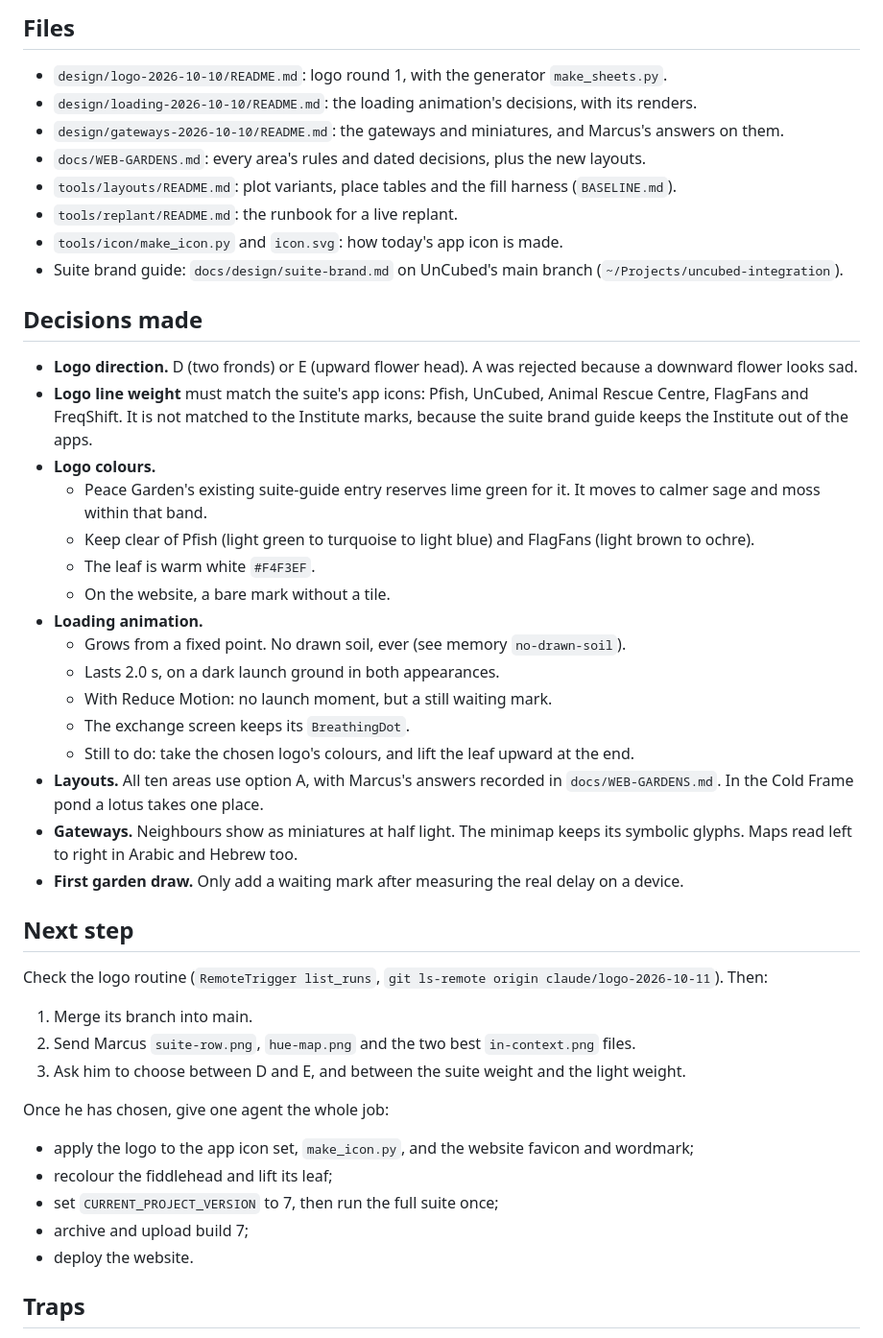
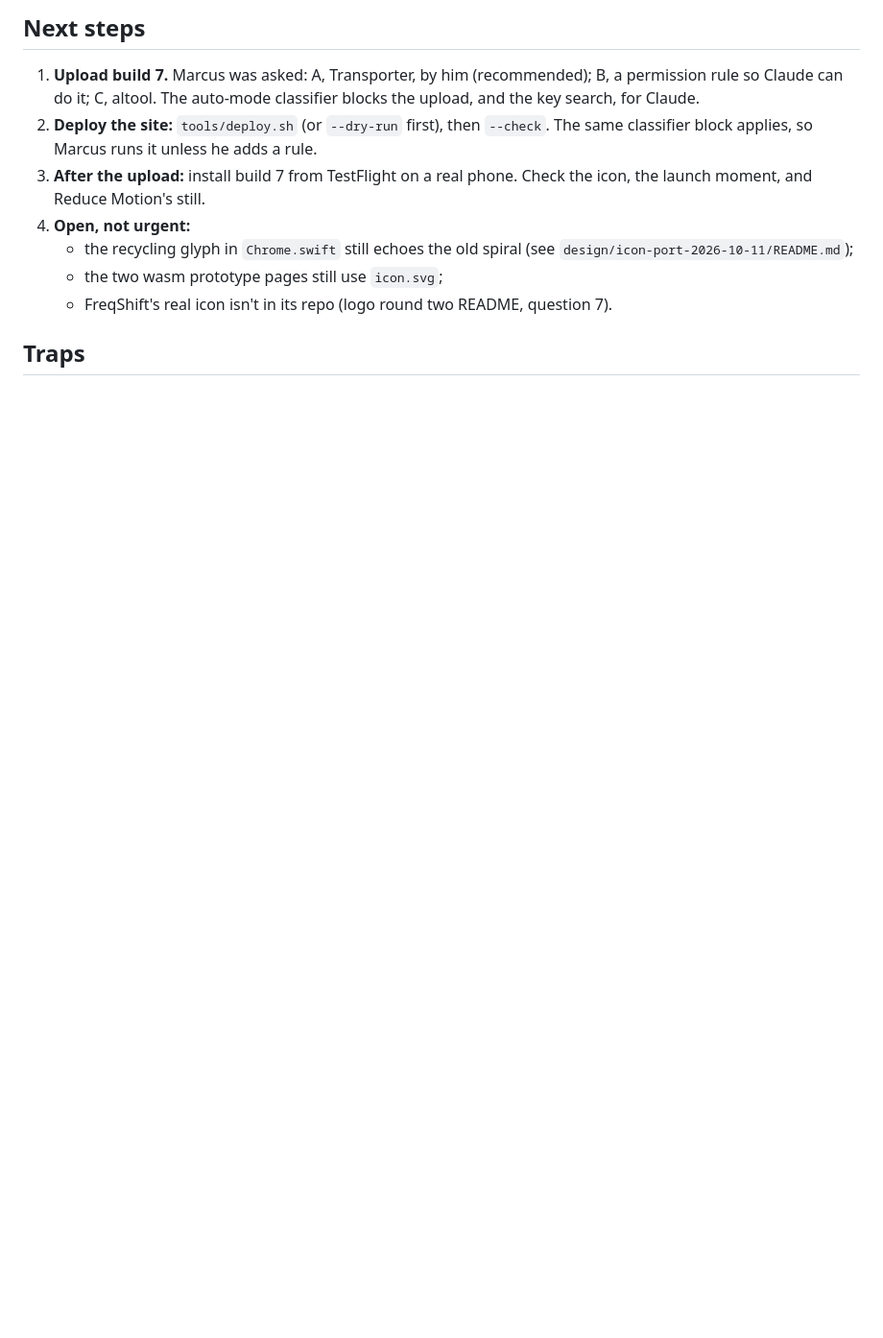
Before and after one commit to marcusbsorensen/peace-garden, a Markdown page: .claude/HANDOVER.md, the part around one of its changes. Shown at 96% size. Rendered like a GitHub page; blank space fills up the shorter version.

Commit message:
Handover: new logo ported, build 7 archived and ready to upload, site ready to deploy
Co-Authored-By: Claude Opus 5.5 <noreply@anthropic.com>

```diff
--- a/.claude/HANDOVER.md
+++ b/.claude/HANDOVER.md
@@ -21,43 +23,11 @@ Make the app's logo and loading animation fit the app's own calm, finely drawn l
 
-## Files
-- `design/logo-2026-10-10/README.md`: logo round 1, with the generator `make_sheets.py`.
-- `design/loading-2026-10-10/README.md`: the loading animation's decisions, with its renders.
-- `design/gateways-2026-10-10/README.md`: the gateways and miniatures, and Marcus's answers on them.
-- `docs/WEB-GARDENS.md`: every area's rules and dated decisions, plus the new layouts.
-- `tools/layouts/README.md`: plot variants, place tables and the fill harness (`BASELINE.md`).
-- `tools/replant/README.md`: the runbook for a live replant.
-- `tools/icon/make_icon.py` and `icon.svg`: how today's app icon is made.
-- Suite brand guide: `docs/design/suite-brand.md` on UnCubed's main branch (`~/Projects/uncubed-integration`).
-
-## Decisions made
-- **Logo direction.** D (two fronds) or E (upward flower head). A was rejected because a downward flower looks sad.
-- **Logo line weight** must match the suite's app icons: Pfish, UnCubed, Animal Rescue Centre, FlagFans and FreqShift. It is not matched to the Institute marks, because the suite brand guide keeps the Institute out of the apps.
-- **Logo colours.**
-  - Peace Garden's existing suite-guide entry reserves lime green for it. It moves to calmer sage and moss within that band.
-  - Keep clear of Pfish (light green to turquoise to light blue) and FlagFans (light brown to ochre).
-  - The leaf is warm white `#F4F3EF`.
-  - On the website, a bare mark without a tile.
-- **Loading animation.**
-  - Grows from a fixed point. No drawn soil, ever (see memory `no-drawn-soil`).
-  - Lasts 2.0 s, on a dark launch ground in both appearances.
-  - With Reduce Motion: no launch moment, but a still waiting mark.
-  - The exchange screen keeps its `BreathingDot`.
-  - Still to do: take the chosen logo's colours, and lift the leaf upward at the end.
-- **Layouts.** All ten areas use option A, with Marcus's answers recorded in `docs/WEB-GARDENS.md`. In the Cold Frame pond a lotus takes one place.
-- **Gateways.** Neighbours show as miniatures at half light. The minimap keeps its symbolic glyphs. Maps read left to right in Arabic and Hebrew too.
-- **First garden draw.** Only add a waiting mark after measuring the real delay on a device.
-
-## Next step
-Check the logo routine (`RemoteTrigger list_runs`, `git ls-remote origin claude/logo-2026-10-11`). Then:
-1. Merge its branch into main.
-2. Send Marcus `suite-row.png`, `hue-map.png` and the two best `in-context.png` files.
-3. Ask him to choose between D and E, and between the suite weight and the light weight.
-
-Once he has chosen, give one agent the whole job:
-- apply the logo to the app icon set, `make_icon.py`, and the website favicon and wordmark;
-- recolour the fiddlehead and lift its leaf;
-- set `CURRENT_PROJECT_VERSION` to 7, then run the full suite once;
-- archive and upload build 7;
-- deploy the website.
+## Next steps
+1. **Upload build 7.** Marcus was asked: A, Transporter, by him (recommended); B, a permission rule so Claude can do it; C, altool. The auto-mode classifier blocks the upload, and the key search, for Claude.
+2. **Deploy the site:** `tools/deploy.sh` (or `--dry-run` first), then `--check`. The same classifier block applies, so Marcus runs it unless he adds a rule.
+3. **After the upload:** install build 7 from TestFlight on a real phone. Check the icon, the launch moment, and Reduce Motion's still.
+4. **Open, not urgent:**
+   - the recycling glyph in `Chrome.swift` still echoes the old spiral (see `design/icon-port-2026-10-11/README.md`);
+   - the two wasm prototype pages still use `icon.svg`;
+   - FreqShift's real icon isn't in its repo (logo round two README, question 7).
 
 ## Traps
```
Also changed, not shown: other parts of .claude/HANDOVER.md (+29 -33 lines).
